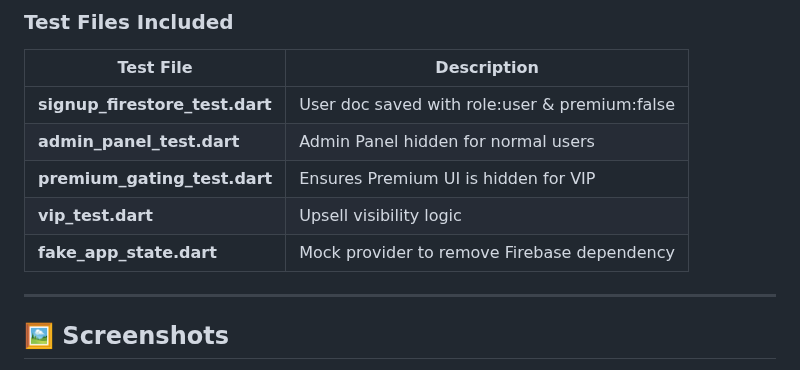
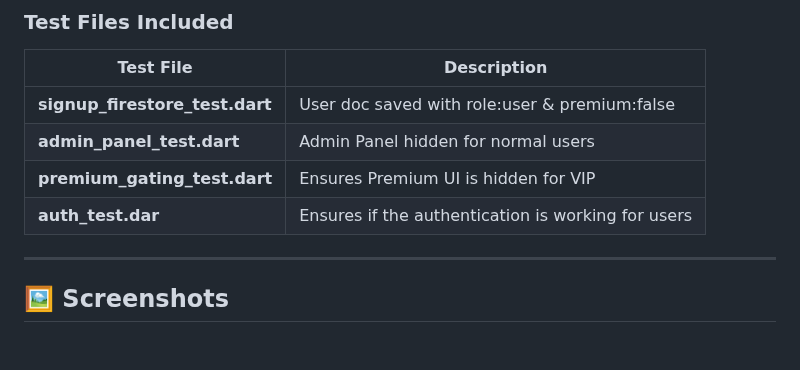
Before and after one commit to Shreyash2912/App-Development, a Markdown page: Mini-Project/README.md, the part around the change. GitHub-like rendering; blank space fills up the shorter version.

```diff
--- a/Mini-Project/README.md
+++ b/Mini-Project/README.md
@@ -154,8 +154,7 @@ flutter test
 | **signup_firestore_test.dart** | User doc saved with role:user & premium:false |
 | **admin_panel_test.dart** | Admin Panel hidden for normal users |
 | **premium_gating_test.dart** | Ensures Premium UI is hidden for VIP |
-| **vip_test.dart** | Upsell visibility logic |
-| **fake_app_state.dart** | Mock provider to remove Firebase dependency |
+| **auth_test.dar** | Ensures if the authentication is working for users |
 
 ---
 
```
